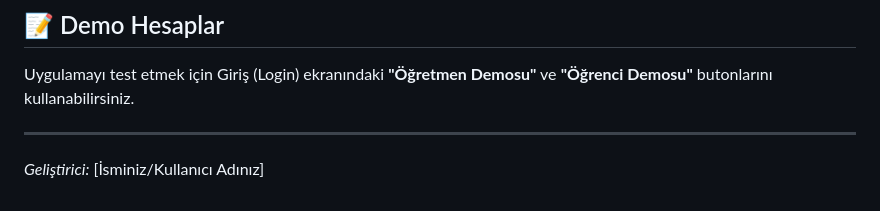
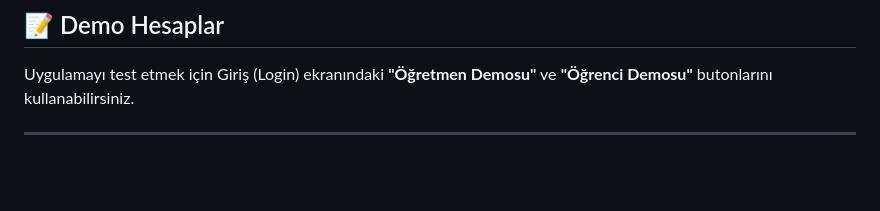
Before and after one commit to TurkerAlbayrak/EduManager, a Markdown page: README.md, the part around the change. Rendered like a GitHub page; blank space fills up the shorter version.

Commit message:
Remove developer name placeholder from README
Removed developer name placeholder from README.

```diff
--- a/README.md
+++ b/README.md
@@ -92,5 +92,3 @@ Projede modern bir görünüm için Material 3 dizayn standartları kullanılmı
 Uygulamayı test etmek için Giriş (Login) ekranındaki **"Öğretmen Demosu"** ve **"Öğrenci Demosu"** butonlarını kullanabilirsiniz.
 
 ---
-
-*Geliştirici:* [İsminiz/Kullanıcı Adınız]
```
